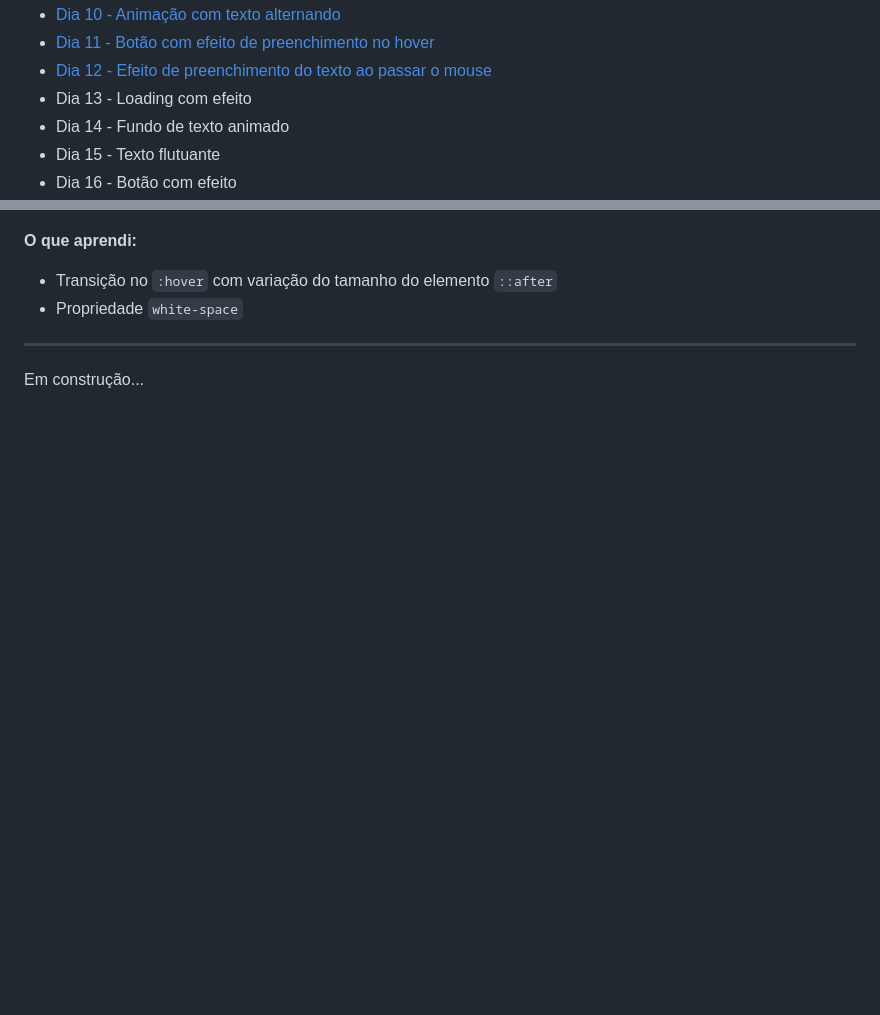
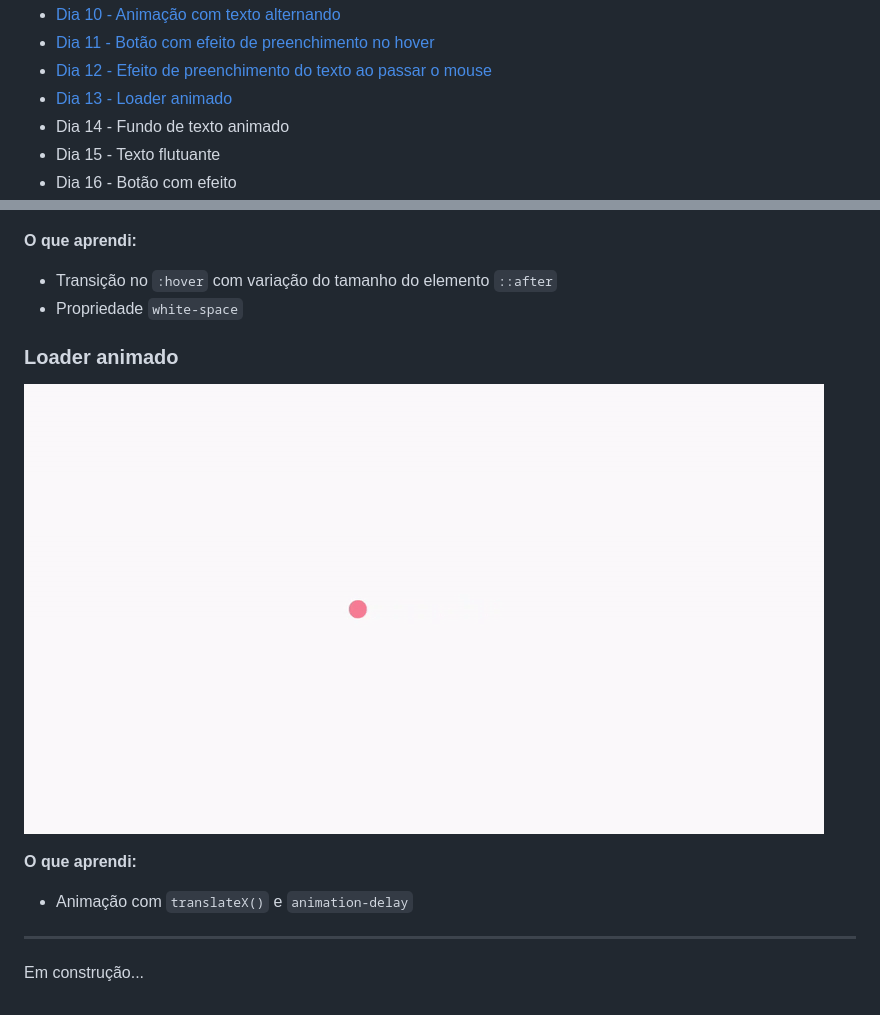
Before and after one commit to fabianapduarte/30-dias-de-css, a Markdown page: README.md, 2 parts joined by grey strips. GitHub-like rendering; pictures changed too: .github/day13.gif (added); blank space fills up the shorter version.

Commit message:
update readme with day 13 challenge

```diff
--- a/README.md
+++ b/README.md
@@ -26,7 +26,7 @@ Repositório destinado aos projetos do desafio de 30 dias de CSS. O objetivo é
 * [Dia 10 - Animação com texto alternando](#day10)
 * [Dia 11 - Botão com efeito de preenchimento no hover](#day11)
 * [Dia 12 - Efeito de preenchimento do texto ao passar o mouse](#day12)
-* Dia 13 - Loading com efeito
+* [Dia 13 - Loader animado](#day13)
 * Dia 14 - Fundo de texto animado
 * Dia 15 - Texto flutuante
 * Dia 16 - Botão com efeito
@@ -147,5 +147,12 @@ Repositório destinado aos projetos do desafio de 30 dias de CSS. O objetivo é
   * Transição no `:hover` com variação do tamanho do elemento `::after`
   * Propriedade `white-space`
 
+### <div id="day13">Loader animado</div>
+
+![](./.github/day13.gif)
+
+**O que aprendi:**
+  * Animação com `translateX()` e `animation-delay`
+
 ---
 Em construção...
```
